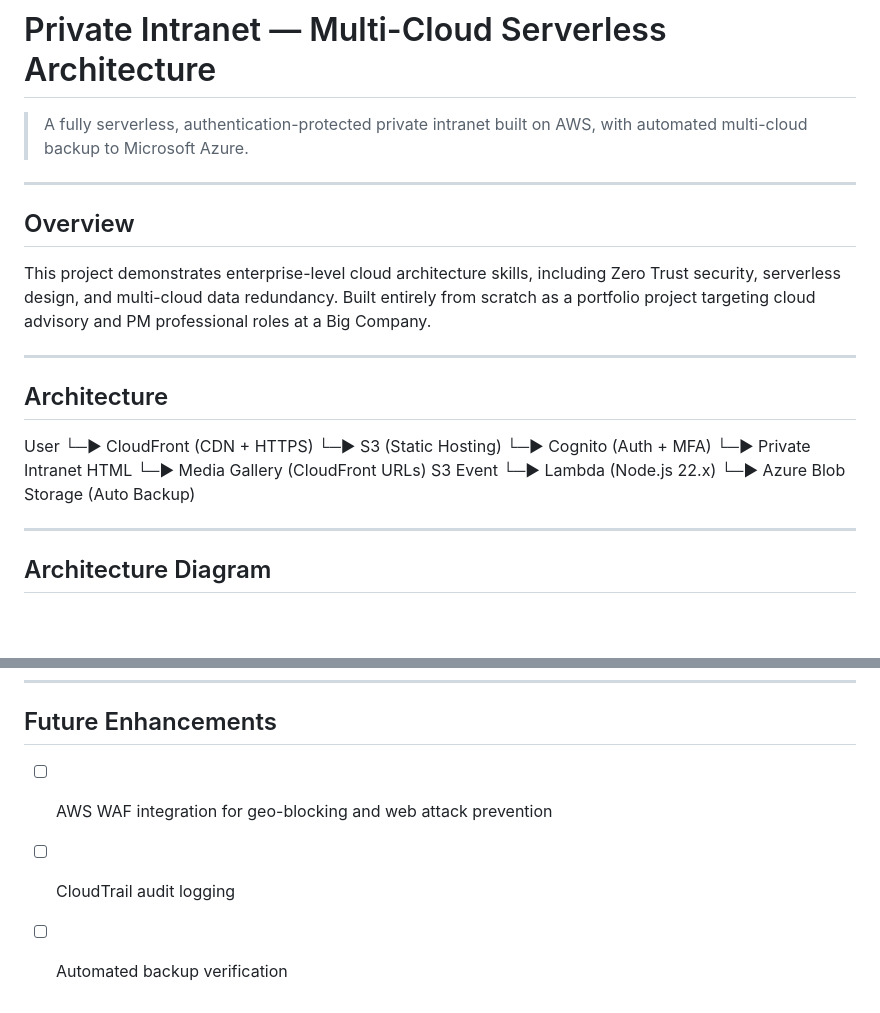
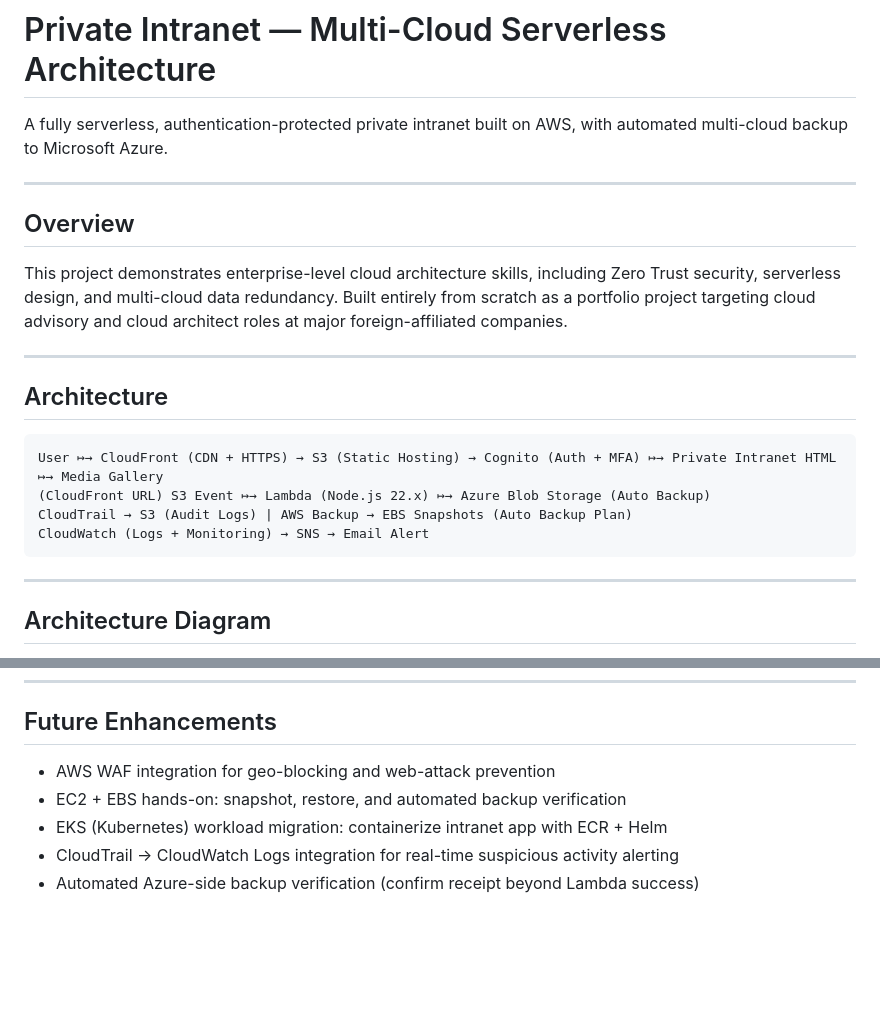
Before and after one commit to RG756/cloud-engineering-learning, a Markdown page: private-intranet-multicloud/README.md, 2 parts joined by grey strips. GitHub-like rendering; blank space fills up the shorter version.

````diff
--- a/private-intranet-multicloud/README.md
+++ b/private-intranet-multicloud/README.md
@@ -1,29 +1,23 @@
 # Private Intranet — Multi-Cloud Serverless Architecture
 
-> A fully serverless, authentication-protected private intranet built on AWS,
-> with automated multi-cloud backup to Microsoft Azure.
+A fully serverless, authentication-protected private intranet built on AWS, with automated multi-cloud backup to Microsoft Azure.
 
 ---
 
 ## Overview
 
-This project demonstrates enterprise-level cloud architecture skills, including
-Zero Trust security, serverless design, and multi-cloud data redundancy.
-Built entirely from scratch as a portfolio project targeting cloud advisory
-and PM professional roles at a Big Company.
+This project demonstrates enterprise-level cloud architecture skills, including Zero Trust security, serverless design, and multi-cloud data redundancy. Built entirely from scratch as a portfolio project targeting cloud advisory and cloud architect roles at major foreign-affiliated companies.
 
 ---
 
 ## Architecture
-User
-└─► CloudFront (CDN + HTTPS)
-└─► S3 (Static Hosting)
-└─► Cognito (Auth + MFA)
-└─► Private Intranet HTML
-└─► Media Gallery (CloudFront URLs)
-S3 Event
-└─► Lambda (Node.js 22.x)
-└─► Azure Blob Storage (Auto Backup)
+
+```
+User ↦→ CloudFront (CDN + HTTPS) → S3 (Static Hosting) → Cognito (Auth + MFA) ↦→ Private Intranet HTML ↦→ Media Gallery
+(CloudFront URL) S3 Event ↦→ Lambda (Node.js 22.x) ↦→ Azure Blob Storage (Auto Backup)
+CloudTrail → S3 (Audit Logs) | AWS Backup → EBS Snapshots (Auto Backup Plan)
+CloudWatch (Logs + Monitoring) → SNS → Email Alert
+```
 
 ---
 
@@ -112,7 +156,9 @@ S3 Event
 ---
 
 ## Future Enhancements
-- [ ] AWS WAF integration for geo-blocking
-      and web attack prevention
-- [ ] CloudTrail audit logging
-- [ ] Automated backup verification
+
+- AWS WAF integration for geo-blocking and web-attack prevention
+- EC2 + EBS hands-on: snapshot, restore, and automated backup verification
+- EKS (Kubernetes) workload migration: containerize intranet app with ECR + Helm
+- CloudTrail → CloudWatch Logs integration for real-time suspicious activity alerting
+- Automated Azure-side backup verification (confirm receipt beyond Lambda success)
````
Also changed, not shown: other parts of private-intranet-multicloud/README.md (+62 -12 lines).
